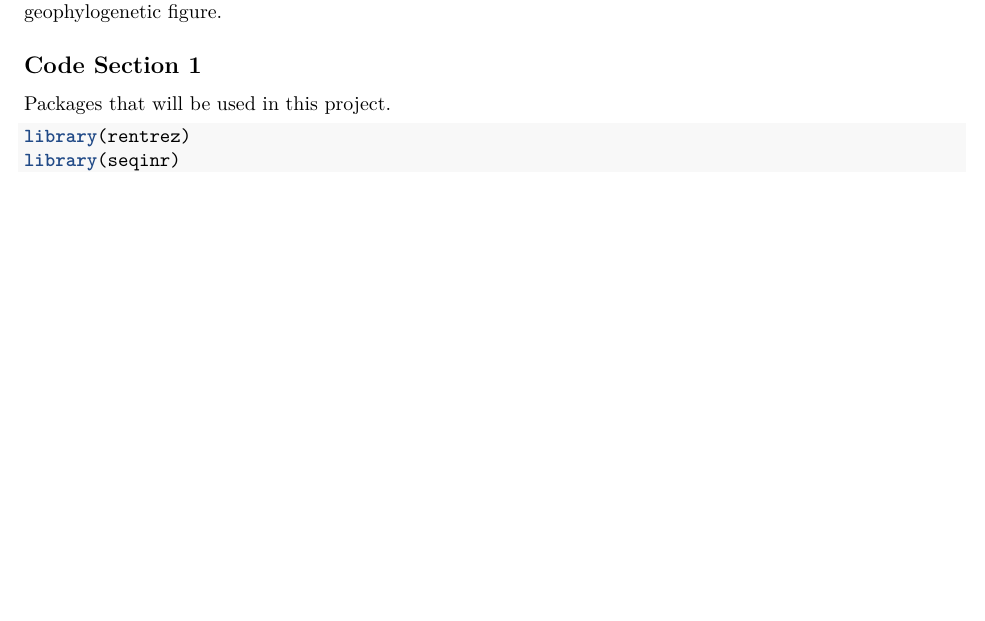
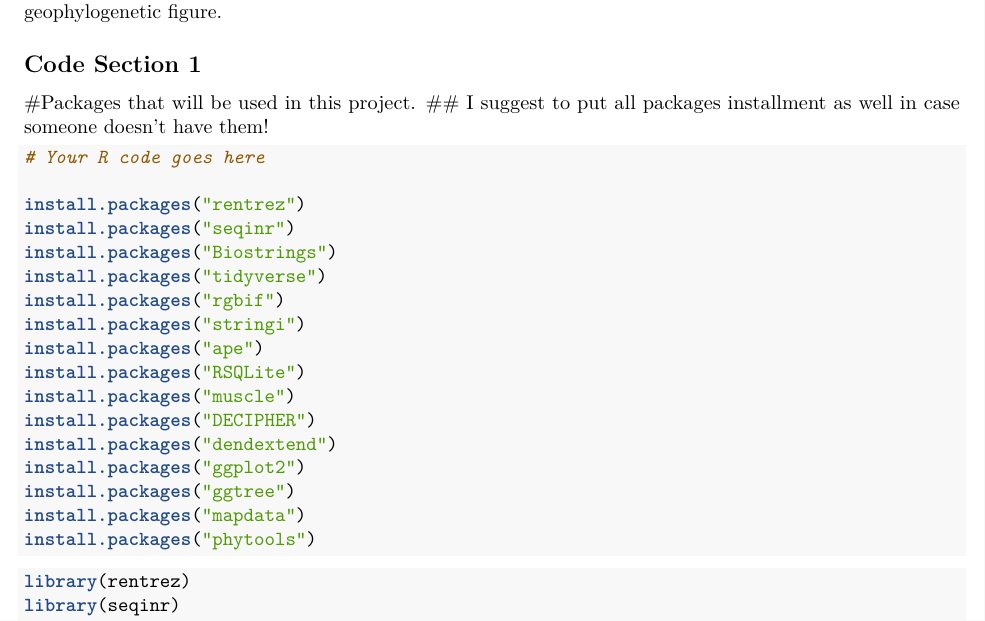
Before and after one commit to MiaPei88/6210-Assignment2-Files, an R Markdown document (assignment2.Rmd): part of page 1 of 10, cut so that both start at the same text, the shorter picture padded with empty space. Rendered offline with R 4.5, knitr and Pandoc, then LaTeX, with nearby package versions; some code elsewhere in the file could not run offline.

Commit message:
new edits have applied

````diff
--- a/assignment2.Rmd
+++ b/assignment2.Rmd
@@ -17,7 +17,27 @@ The genus *Streptopelia* is widely spread all around the globe and is also an im
 
 ## Code Section 1
 
-Packages that will be used in this project.
+#Packages that will be used in this project.
+## I suggest to put all packages installment as well in case someone doesn't have them!
+```{r Installations, echo=TRUE, results='hide'}
+# Your R code goes here
+
+install.packages("rentrez")
+install.packages("seqinr")
+install.packages("Biostrings")
+install.packages("tidyverse")
+install.packages("rgbif")
+install.packages("stringi")
+install.packages("ape")
+install.packages("RSQLite")
+install.packages("muscle")
+install.packages("DECIPHER")
+install.packages("dendextend")
+install.packages("ggplot2")
+install.packages("ggtree")
+install.packages("mapdata")
+install.packages("phytools")
+```
 
 ```{r loading_packages, message=FALSE, warning=FALSE, paged.print=FALSE}
 library(rentrez)
````
Also changed, not shown: assignment2.Rmd (27 more changed lines).
